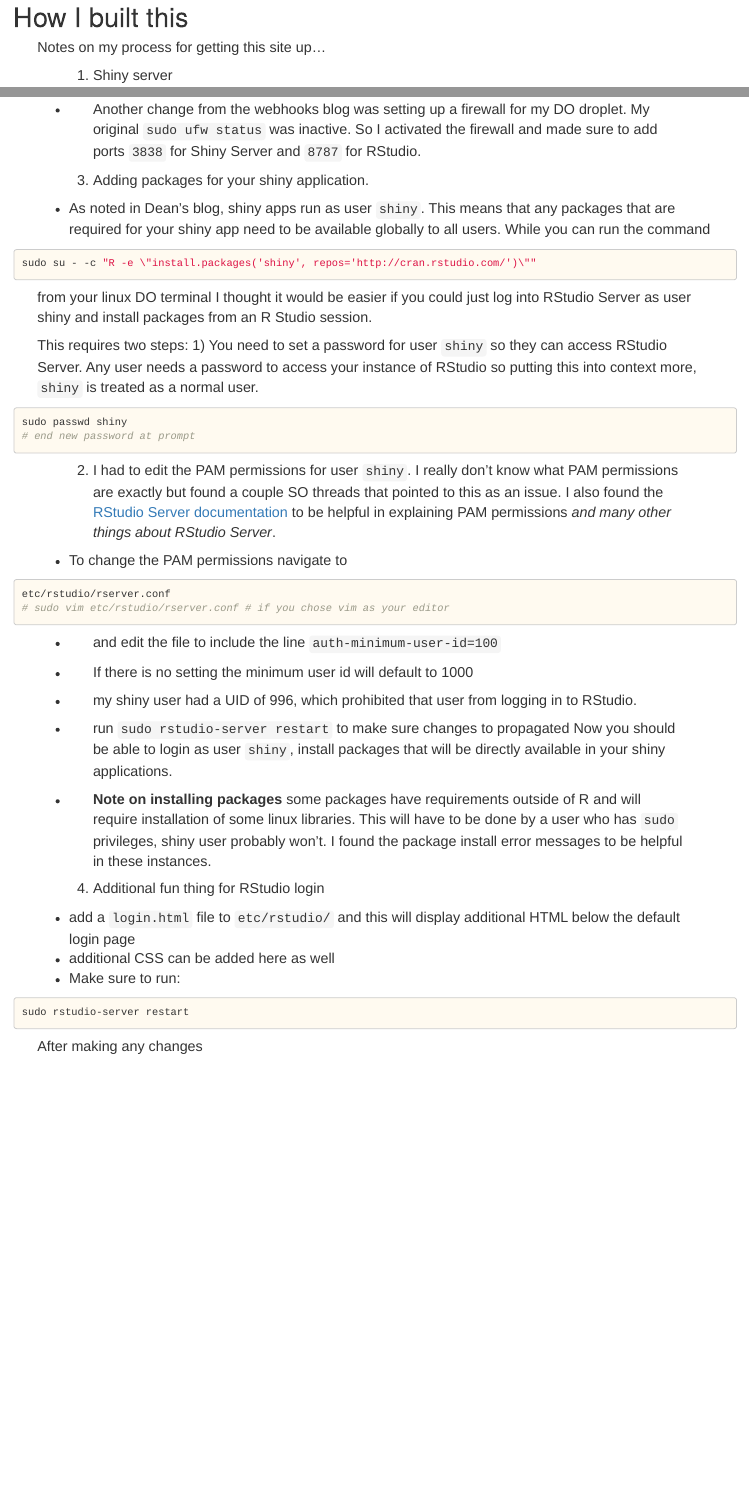
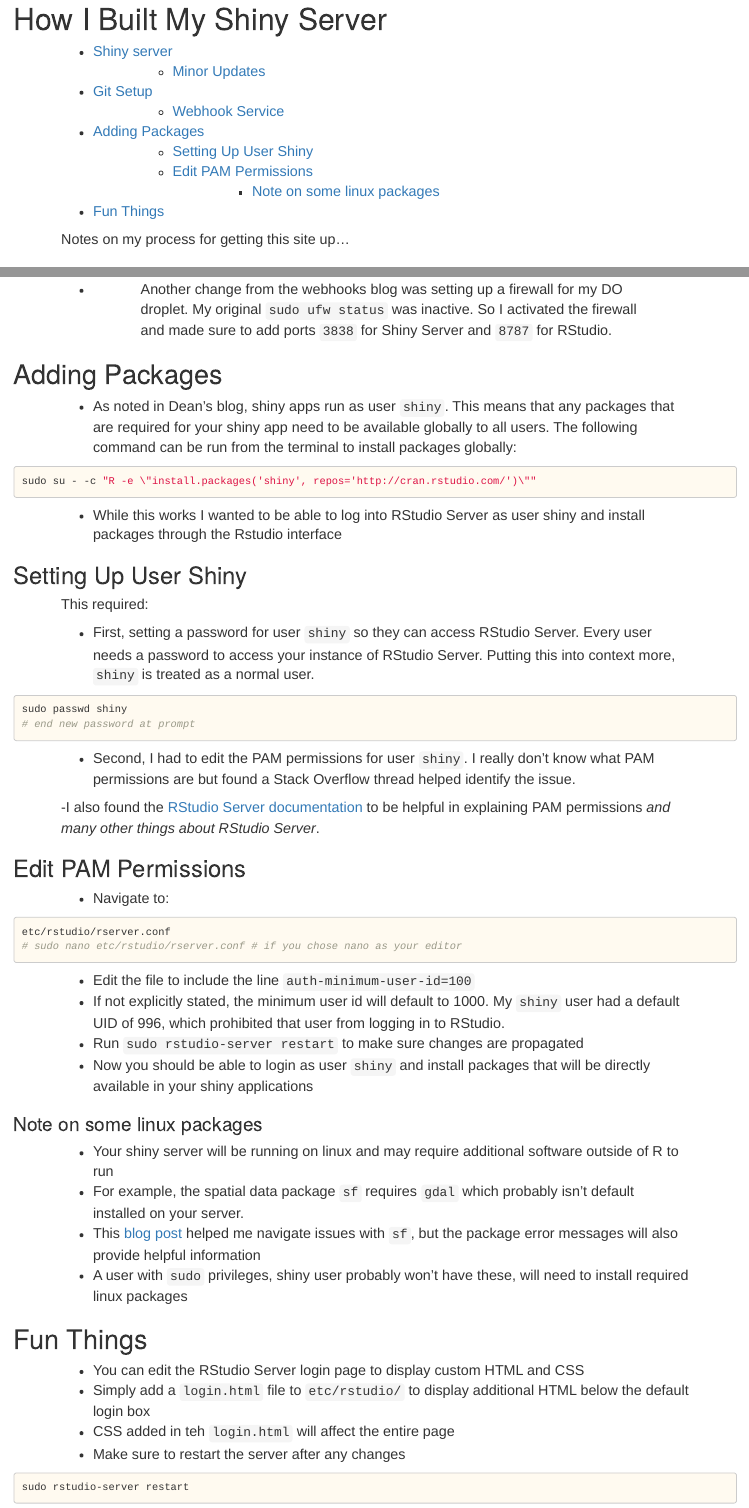
Before and after one commit to mxblsdl/shiny-server, an R Markdown document (setup/index.Rmd): the page in a window 1100 px wide, from 80 px down before the commit and from 20 px down after it, so that both start at the same text, and a second part further down, joined at a grey line. The pictures show the output file setup/index.html that the author committed with the source, opened offline.

Commit message:
update set up page

````diff
--- a/setup/index.Rmd
+++ b/setup/index.Rmd
@@ -1,5 +1,5 @@
 ---
-title: "My Setup"
+title: "How I Built My Shiny Server"
 output:
   html_document:
     css: "style.css"
@@ -8,8 +9,5 @@
 knitr::opts_chunk$set(eval = F)
 ```
 
-# How I built this
-
 Notes on my process for getting this site up...
 
-1) Shiny server
@@ -54,44 +59,60 @@
 
 - Another change from the webhooks blog was setting up a firewall for my DO droplet. My original `sudo ufw status` was inactive. So I activated the firewall and made sure to add ports `3838` for Shiny Server and `8787` for RStudio.
 
-3) Adding packages for your shiny application.
-- As noted in Dean's blog, shiny apps run as user `shiny`. This means that any packages that are required for your shiny app need to be available globally to all users. While you can run the command
+# Adding Packages
+
+- As noted in Dean's blog, shiny apps run as user `shiny`. This means that any packages that are required for your shiny app need to be available globally to all users. The following command can be run from the terminal to install packages globally:
 
 ```{bash}
 sudo su - -c "R -e \"install.packages('shiny', repos='http://cran.rstudio.com/')\""
 ```
 
-from your linux DO terminal I thought it would be easier if you could just log into RStudio Server as user shiny and install packages from an R Studio session.
+- While this works I wanted to be able to log into RStudio Server as user shiny and install packages through the Rstudio interface
 
-This requires two steps:
-  1) You need to set a password for user `shiny` so they can access RStudio Server. Any user needs a password to access your instance of RStudio so putting this into context more, `shiny` is treated as a normal user.
+## Setting Up User Shiny
+
+This required:
+
+  - First, setting a password for user `shiny` so they can access RStudio Server. Every user needs a password to access your instance of RStudio Server. Putting this into context more, `shiny` is treated as a normal user.
+
 ```{bash}
 sudo passwd shiny
 # end new password at prompt
 ```
-  2) I had to edit the PAM permissions for user `shiny`. I really don't know what PAM permissions are exactly but found a couple SO threads that pointed to this as an issue. I also found the [RStudio Server documentation](https://docs.rstudio.com/ide/server-pro/1.2.1502-1/r-sessions.html#pam-sessions) to be helpful in explaining PAM permissions *and many other things about RStudio Server*.
 
-  - To change the PAM permissions navigate to
+  - Second, I had to edit the PAM permissions for user `shiny`. I really don't know what PAM permissions are but found a Stack Overflow thread helped identify the issue.
+
+  -I also found the [RStudio Server documentation](https://docs.rstudio.com/ide/server-pro/1.2.1502-1/r-sessions.html#pam-sessions) to be helpful in explaining PAM permissions *and many other things about RStudio Server*.
+
+## Edit PAM Permissions
+
+  - Navigate to:
 
 ```{bash}
 etc/rstudio/rserver.conf
-# sudo vim etc/rstudio/rserver.conf # if you chose vim as your editor
+# sudo nano etc/rstudio/rserver.conf # if you chose nano as your editor
 ```
 
-  - and edit the file to include the line `auth-minimum-user-id=100`
-  - If there is no setting the minimum user id will default to 1000
-  - my shiny user had a UID of 996, which prohibited that user from logging in to RStudio.
-  - run `sudo rstudio-server restart` to make sure changes to propagated
-Now you should be able to login as user `shiny`, install packages that will be directly available in your shiny applications.
+  - Edit the file to include the line `auth-minimum-user-id=100`
+  - If not explicitly stated, the minimum user id will default to 1000. My `shiny` user had a default UID of 996, which prohibited that user from logging in to RStudio.
+  - Run `sudo rstudio-server restart` to make sure changes are propagated
+  - Now you should be able to login as user `shiny` and install packages that will be directly available in your shiny applications
 
-- **Note on installing packages** some packages have requirements outside of R and will require installation of some linux libraries. This will have to be done by a user who has `sudo` privileges, shiny user probably won't. I found the package install error messages to be helpful in these instances.
+### Note on some linux packages
 
-4) Additional fun thing for RStudio login
-  - add a `login.html` file to `etc/rstudio/` and this will display additional HTML below the default login page
-  - additional CSS can be added here as well
-  - Make sure to run:
+- Your shiny server will be running on linux and may require additional software outside of R to run
+- For example, the spatial data package `sf` requires `gdal` which probably isn't default installed on your server.
+- This [blog post](https://philmikejones.me/tutorials/2018-08-29-install-sf-ubuntu/) helped me navigate issues with `sf`, but the package error messages will also provide helpful information
+- A user with `sudo` privileges, shiny user probably won't have these, will need to install required linux packages
+
+# Fun Things
+  - You can edit the RStudio Server login page to display custom HTML and CSS
+  - Simply add a `login.html` file to `etc/rstudio/` to display additional HTML below the default login box
+  - CSS added in teh `login.html` will affect the entire page
+  - Make sure to restart the server after any changes
+
 ```{bash}
 sudo rstudio-server restart
 ```
 
-After making any changes
+***
--- a/setup/style.css
+++ b/setup/style.css
@@ -1,7 +1,7 @@
 
 li, ol, p {
-    margin-left: 30px;
-    margin-right: 30px;
+    margin-left: 60px;
+    margin-right: 60px;
     font-size: 18px;
     line-height: 1.4em;
     font-family:Arial, Helvetica, sans-serif;
````
Also changed, not shown: setup/index.html, setup/index.Rmd (24 more changed lines).
